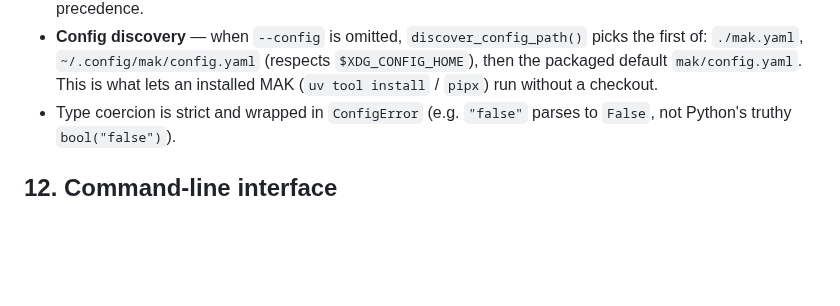
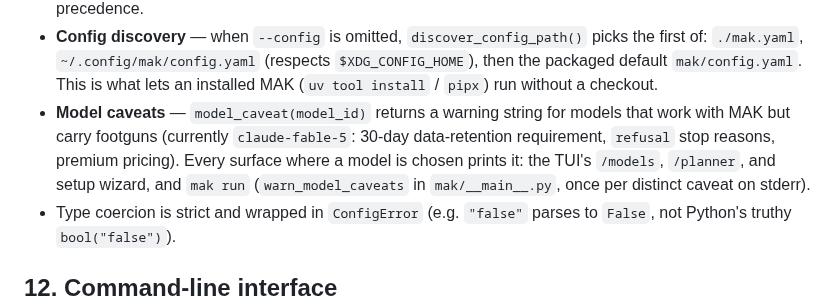
Before and after one commit to chaseungjoon/multi-agent-kernel, a Markdown page: CONTRIBUTING.md, the part around the change. Drawn GitHub-style; blank space fills up the shorter version.

```diff
--- a/CONTRIBUTING.md
+++ b/CONTRIBUTING.md
@@ -1097,6 +1097,12 @@ Rules and behaviors:
   picks the first of: `./mak.yaml`, `~/.config/mak/config.yaml` (respects
   `$XDG_CONFIG_HOME`), then the packaged default `mak/config.yaml`. This is what
   lets an installed MAK (`uv tool install` / `pipx`) run without a checkout.
+- **Model caveats** — `model_caveat(model_id)` returns a warning string for
+  models that work with MAK but carry footguns (currently `claude-fable-5`:
+  30-day data-retention requirement, `refusal` stop reasons, premium pricing).
+  Every surface where a model is chosen prints it: the TUI's `/models`,
+  `/planner`, and setup wizard, and `mak run` (`warn_model_caveats` in
+  `mak/__main__.py`, once per distinct caveat on stderr).
 - Type coercion is strict and wrapped in `ConfigError` (e.g. `"false"` parses to
   `False`, not Python's truthy `bool("false")`).
 
```
Also changed, not shown: README.md (+7 -1 lines).
